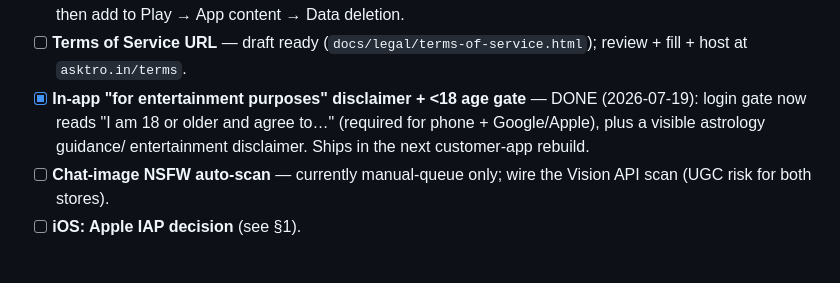
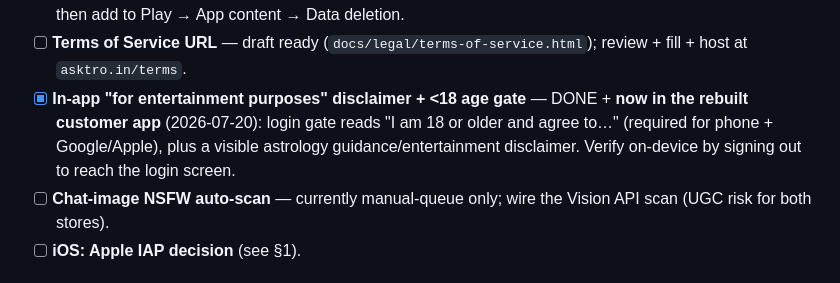
Before and after one commit to aaddrriisshh-dev/Asktro, a Markdown page: docs/PRELAUNCH_PLAN.md, the part around the change. GitHub-like rendering.

Commit message:
docs: update prelaunch plan — backend batch deployed + verified (2026-07-20)
Add a deployment-status section (§0): 66/66 Cloud Functions verified live,
rules + portal deployed, and the scattered-transactions fix confirmed
working on-device. Mark the disclaimer/age-gate as now in the rebuilt app.

Co-Authored-By: Claude Opus 4.8 <noreply@anthropic.com>
Claude-Session: https://claude.ai/code/session_01WRrriC1w7QS5YfDnWvnAQM

```diff
--- a/docs/PRELAUNCH_PLAN.md
+++ b/docs/PRELAUNCH_PLAN.md
@@ -129,9 +129,10 @@ shipped an Indian consultation app on iOS before the iOS submission._
 - [ ] **Terms of Service URL** — draft ready (`docs/legal/terms-of-service.html`);
   review + fill + host at `asktro.in/terms`.
 - [x] **In-app "for entertainment purposes" disclaimer + <18 age gate** —
-  DONE (2026-07-19): login gate now reads "I am 18 or older and agree to…"
-  (required for phone + Google/Apple), plus a visible astrology guidance/
-  entertainment disclaimer. Ships in the next customer-app rebuild.
+  DONE + **now in the rebuilt customer app** (2026-07-20): login gate reads "I am
+  18 or older and agree to…" (required for phone + Google/Apple), plus a visible
+  astrology guidance/entertainment disclaimer. Verify on-device by signing out to
+  reach the login screen.
 - [ ] **Chat-image NSFW auto-scan** — currently manual-queue only; wire the
   Vision API scan (UGC risk for both stores).
 - [ ] **iOS: Apple IAP decision** (see §1).
```
